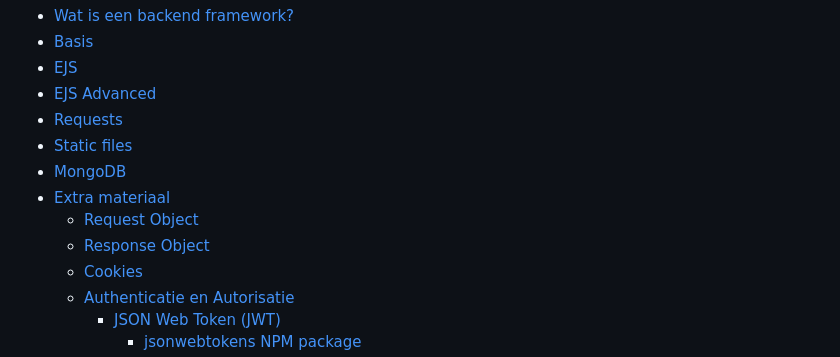
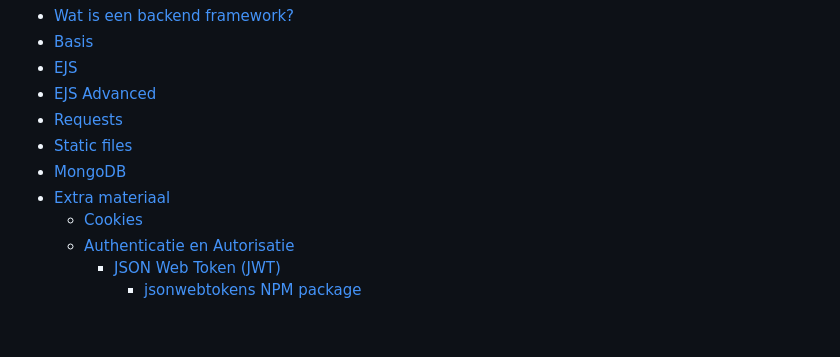
Before and after one commit to similonap/webontwikkeling-cursus, a Markdown page: SUMMARY.md, the part around the change. Drawn GitHub-style; blank space fills up the shorter version.

```diff
--- a/SUMMARY.md
+++ b/SUMMARY.md
@@ -32,8 +32,6 @@
 * [Static files](express.js/static-files.md)
 * [MongoDB](express.js/mongodb.md)
 * [Extra materiaal](express.js/extra-materiaal/README.md)
-  * [Request Object](express.js/extra-materiaal/request-object.md)
-  * [Response Object](express.js/extra-materiaal/response-object.md)
   * [Cookies](express.js/cookies.md)
   * [Authenticatie en Autorisatie](express.js/authenticatie-en-autorisatie/README.md)
     * [JSON Web Token (JWT)](express.js/authenticatie-en-autorisatie/json-web-token-jwt.md)
```
Also changed, not shown: express.js/extra-materiaal/request-object.md (deleted, +0 -5 lines), express.js/extra-materiaal/response-object.md (deleted, +0 -1 lines), labos-2022-2023/labo-11-12.md (+1 -1 lines), .gitbook/assets/Screenshot 2022-05-11 at 16.40.40 (1) (1) (1) (1) (2).png (added).
